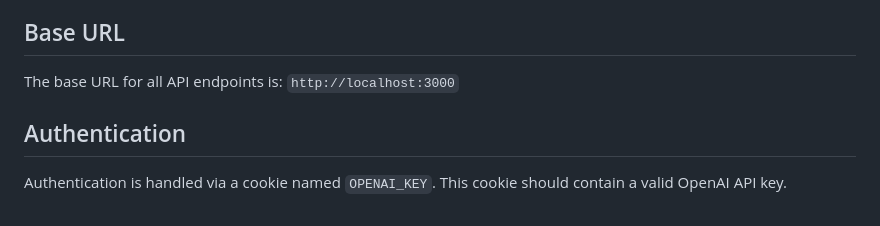
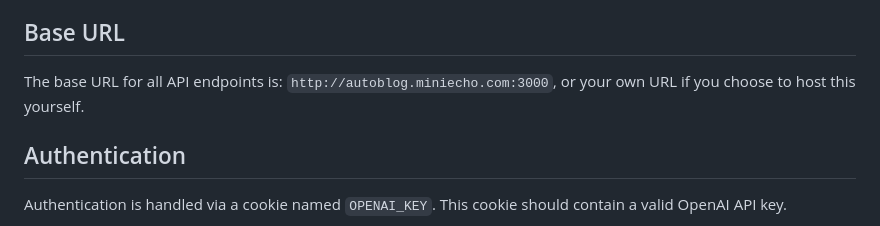
Before and after one commit to miniecho/AutoBlog, a Markdown page: API.md, the part around the change. Rendered like a GitHub page.

Commit message:
📝 Edit base URL

```diff
--- a/API.md
+++ b/API.md
@@ -4,7 +4,7 @@ This API provides endpoints for generating blog posts based on a given URL. It s
 
 ## Base URL
 
-The base URL for all API endpoints is: `http://localhost:3000`
+The base URL for all API endpoints is: `http://autoblog.miniecho.com:3000`, or your own URL if you choose to host this yourself.
 
 ## Authentication
 
```
